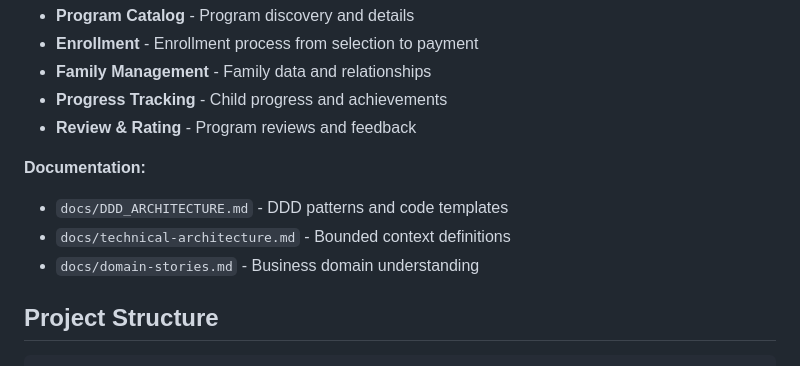
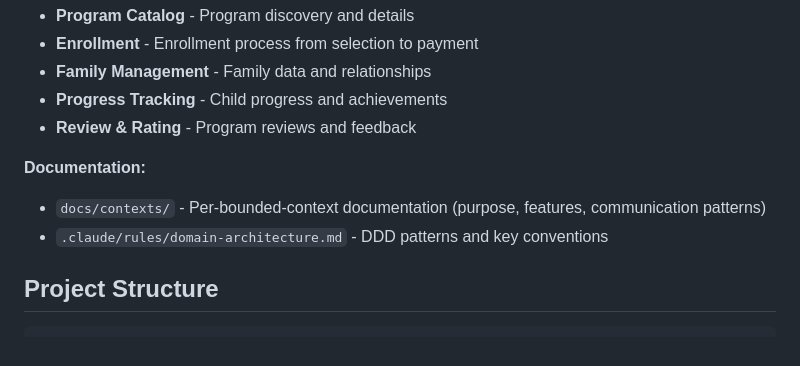
Before and after one commit to MaxPayne89/prime-youth, a Markdown page: README.md, the part around the change. GitHub-like rendering.

Commit message:
fix: address PR review comments on #460

```diff
--- a/README.md
+++ b/README.md
@@ -346,9 +346,8 @@ This project follows Domain-Driven Design with Ports & Adapters architecture. Ke
 - **Review & Rating** - Program reviews and feedback
 
 **Documentation:**
-- `docs/DDD_ARCHITECTURE.md` - DDD patterns and code templates
-- `docs/technical-architecture.md` - Bounded context definitions
-- `docs/domain-stories.md` - Business domain understanding
+- `docs/contexts/` - Per-bounded-context documentation (purpose, features, communication patterns)
+- `.claude/rules/domain-architecture.md` - DDD patterns and key conventions
 
 ## Project Structure
 
```
Also changed, not shown: 1 other file.
